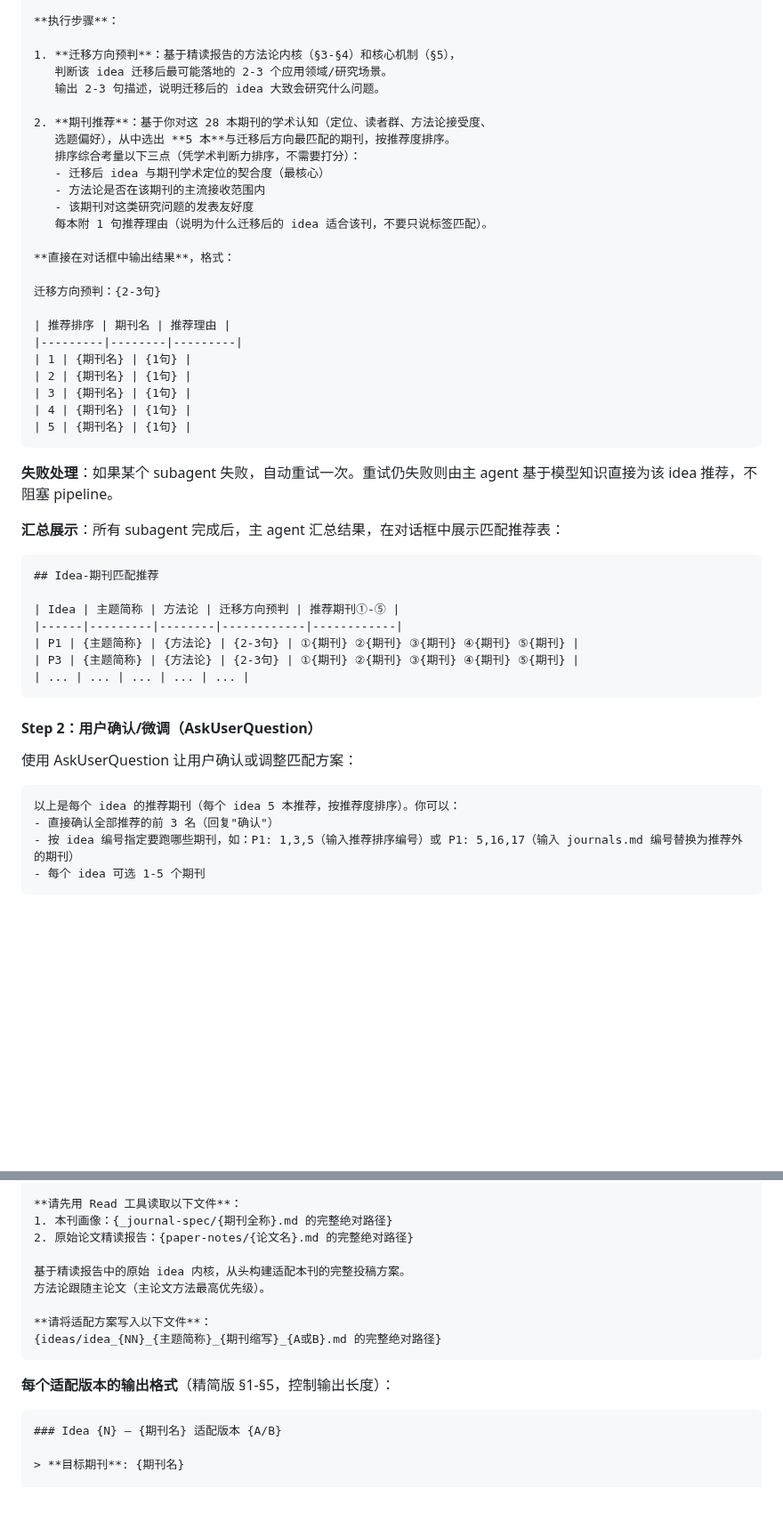
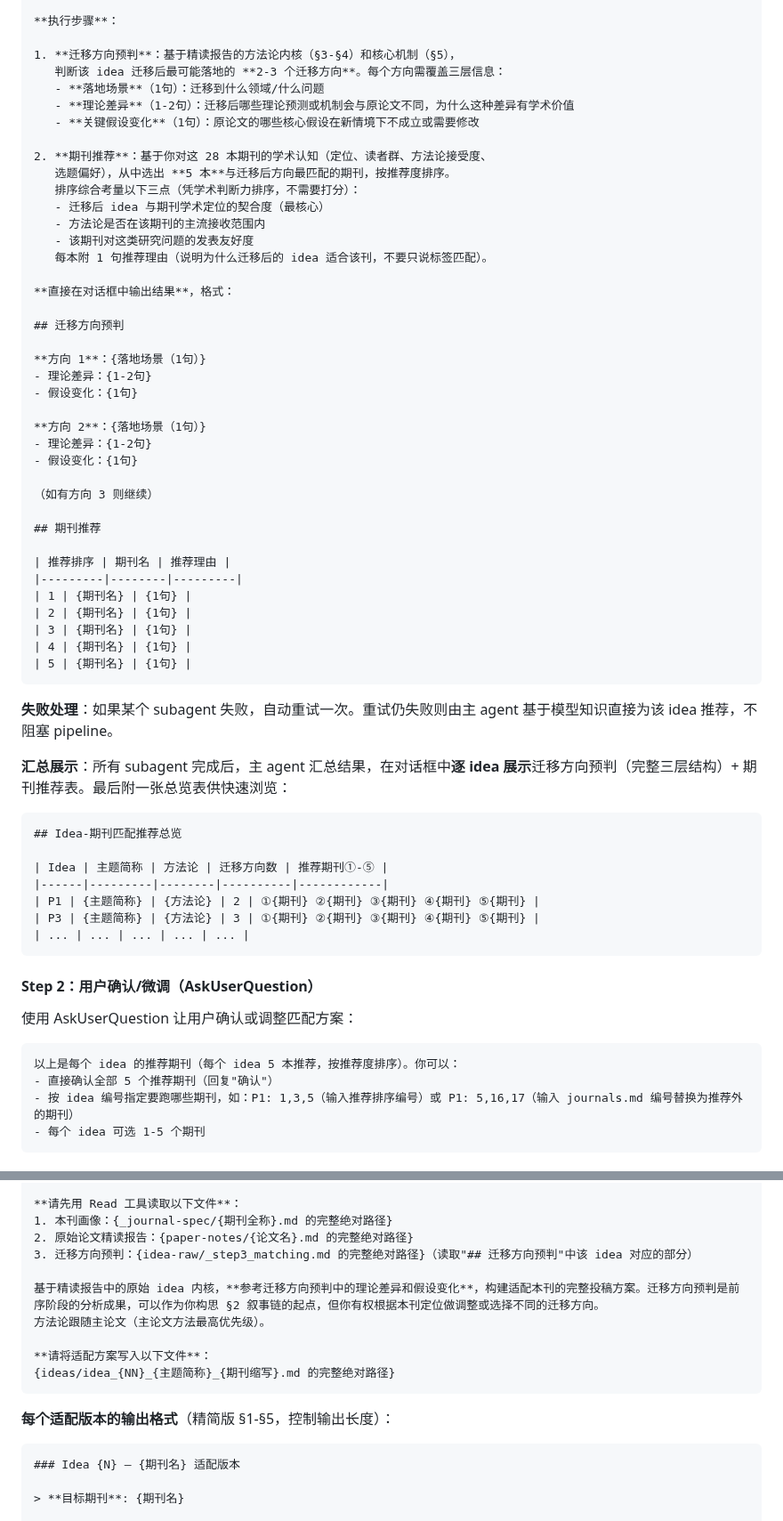
Before and after one commit to zylen97/paper-pipeline, a Markdown page: skills/idea-mine/SKILL.md, 2 parts joined by grey strips. Shown at 89% size. Drawn GitHub-style; blank space fills up the shorter version.

````diff
--- a/skills/idea-mine/SKILL.md
+++ b/skills/idea-mine/SKILL.md
@@ -275,8 +274,10 @@ analyzed: {YYYY-MM-DD}
 **执行步骤**：
 
 1. **迁移方向预判**：基于精读报告的方法论内核（§3-§4）和核心机制（§5），
-   判断该 idea 迁移后最可能落地的 2-3 个应用领域/研究场景。
-   输出 2-3 句描述，说明迁移后的 idea 大致会研究什么问题。
+   判断该 idea 迁移后最可能落地的 **2-3 个迁移方向**。每个方向需覆盖三层信息：
+   - **落地场景**（1句）：迁移到什么领域/什么问题
+   - **理论差异**（1-2句）：迁移后哪些理论预测或机制会与原论文不同，为什么这种差异有学术价值
+   - **关键假设变化**（1句）：原论文的哪些核心假设在新情境下不成立或需要修改
 
 2. **期刊推荐**：基于你对这 28 本期刊的学术认知（定位、读者群、方法论接受度、
    选题偏好），从中选出 **5 本**与迁移后方向最匹配的期刊，按推荐度排序。
@@ -288,7 +289,19 @@ analyzed: {YYYY-MM-DD}
 
 **直接在对话框中输出结果**，格式：
 
-迁移方向预判：{2-3句}
+## 迁移方向预判
+
+**方向 1**：{落地场景（1句）}
+- 理论差异：{1-2句}
+- 假设变化：{1句}
+
+**方向 2**：{落地场景（1句）}
+- 理论差异：{1-2句}
+- 假设变化：{1句}
+
+（如有方向 3 则继续）
+
+## 期刊推荐
 
 | 推荐排序 | 期刊名 | 推荐理由 |
 |---------|--------|---------|
@@ -301,15 +314,15 @@ analyzed: {YYYY-MM-DD}
 
 **失败处理**：如果某个 subagent 失败，自动重试一次。重试仍失败则由主 agent 基于模型知识直接为该 idea 推荐，不阻塞 pipeline。
 
-**汇总展示**：所有 subagent 完成后，主 agent 汇总结果，在对话框中展示匹配推荐表：
+**汇总展示**：所有 subagent 完成后，主 agent 汇总结果，在对话框中**逐 idea 展示**迁移方向预判（完整三层结构）+ 期刊推荐表。最后附一张总览表供快速浏览：
 
 ```markdown
-## Idea-期刊匹配推荐
+## Idea-期刊匹配推荐总览
 
-| Idea | 主题简称 | 方法论 | 迁移方向预判 | 推荐期刊①-⑤ |
-|------|---------|--------|------------|------------|
-| P1 | {主题简称} | {方法论} | {2-3句} | ①{期刊} ②{期刊} ③{期刊} ④{期刊} ⑤{期刊} |
-| P3 | {主题简称} | {方法论} | {2-3句} | ①{期刊} ②{期刊} ③{期刊} ④{期刊} ⑤{期刊} |
+| Idea | 主题简称 | 方法论 | 迁移方向数 | 推荐期刊①-⑤ |
+|------|---------|--------|----------|------------|
+| P1 | {主题简称} | {方法论} | 2 | ①{期刊} ②{期刊} ③{期刊} ④{期刊} ⑤{期刊} |
+| P3 | {主题简称} | {方法论} | 3 | ①{期刊} ②{期刊} ③{期刊} ④{期刊} ⑤{期刊} |
 | ... | ... | ... | ... | ... |
 ```
 
@@ -319,7 +332,7 @@ analyzed: {YYYY-MM-DD}
 
 ```
 以上是每个 idea 的推荐期刊（每个 idea 5 本推荐，按推荐度排序）。你可以：
-- 直接确认全部推荐的前 3 名（回复"确认"）
+- 直接确认全部 5 个推荐期刊（回复"确认"）
 - 按 idea 编号指定要跑哪些期刊，如：P1: 1,3,5（输入推荐排序编号）或 P1: 5,16,17（输入 journals.md 编号替换为推荐外的期刊）
 - 每个 idea 可选 1-5 个期刊
 ```
@@ -438,18 +464,19 @@ updated: {YYYY-MM-DD}
 **请先用 Read 工具读取以下文件**：
 1. 本刊画像：{_journal-spec/{期刊全称}.md 的完整绝对路径}
 2. 原始论文精读报告：{paper-notes/{论文名}.md 的完整绝对路径}
+3. 迁移方向预判：{idea-raw/_step3_matching.md 的完整绝对路径}（读取"## 迁移方向预判"中该 idea 对应的部分）
 
-基于精读报告中的原始 idea 内核，从头构建适配本刊的完整投稿方案。
+基于精读报告中的原始 idea 内核，**参考迁移方向预判中的理论差异和假设变化**，构建适配本刊的完整投稿方案。迁移方向预判是前序阶段的分析成果，可以作为你构思 §2 叙事链的起点，但你有权根据本刊定位做调整或选择不同的迁移方向。
 方法论跟随主论文（主论文方法最高优先级）。
 
 **请将适配方案写入以下文件**：
-{ideas/idea_{NN}_{主题简称}_{期刊缩写}_{A或B}.md 的完整绝对路径}
+{ideas/idea_{NN}_{主题简称}_{期刊缩写}.md 的完整绝对路径}
 ```
 
 **每个适配版本的输出格式**（精简版 §1-§5，控制输出长度）：
 
 ```markdown
-### Idea {N} — {期刊名} 适配版本 {A/B}
+### Idea {N} — {期刊名} 适配版本
 
 > **目标期刊**: {期刊名}
 
````
Also changed, not shown: other parts of skills/idea-mine/SKILL.md (+49 -43 lines).
